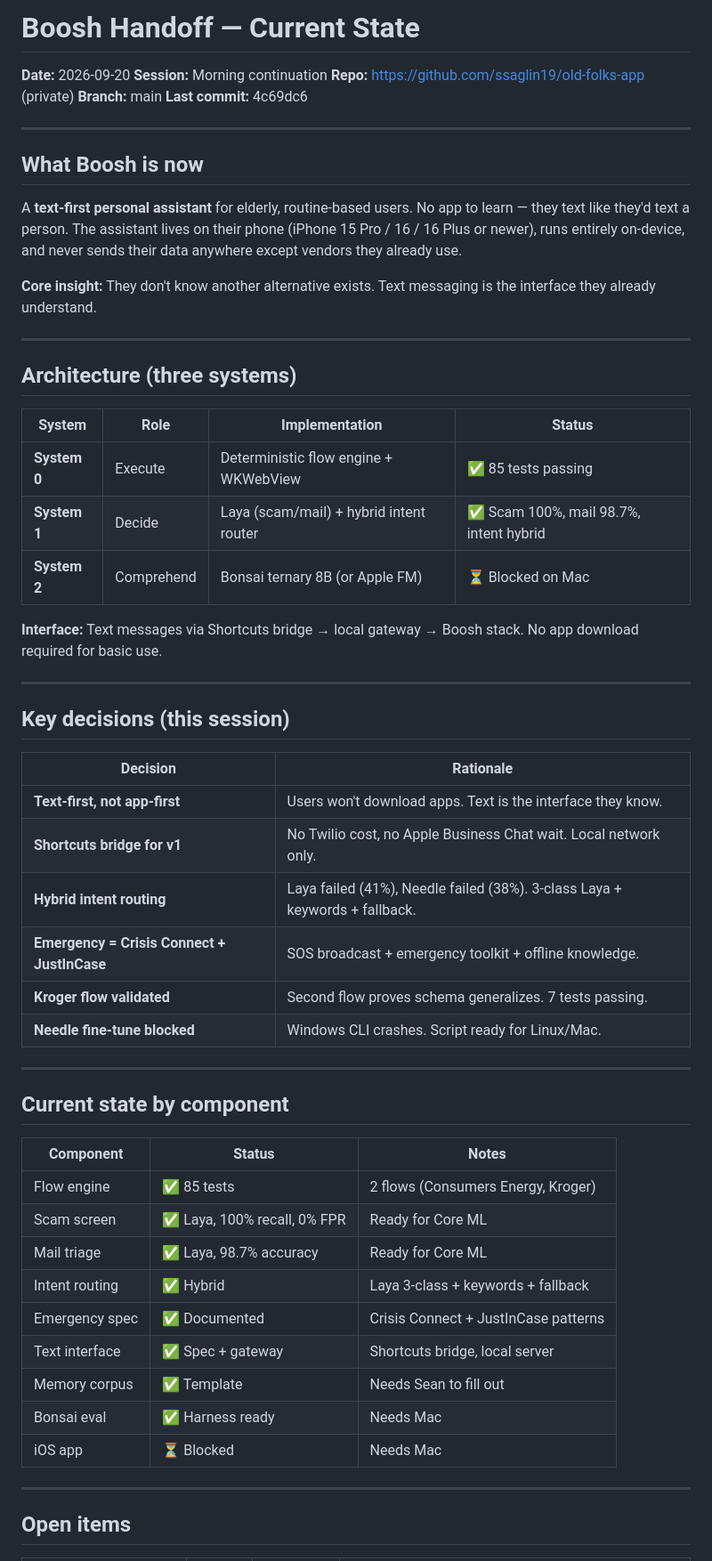
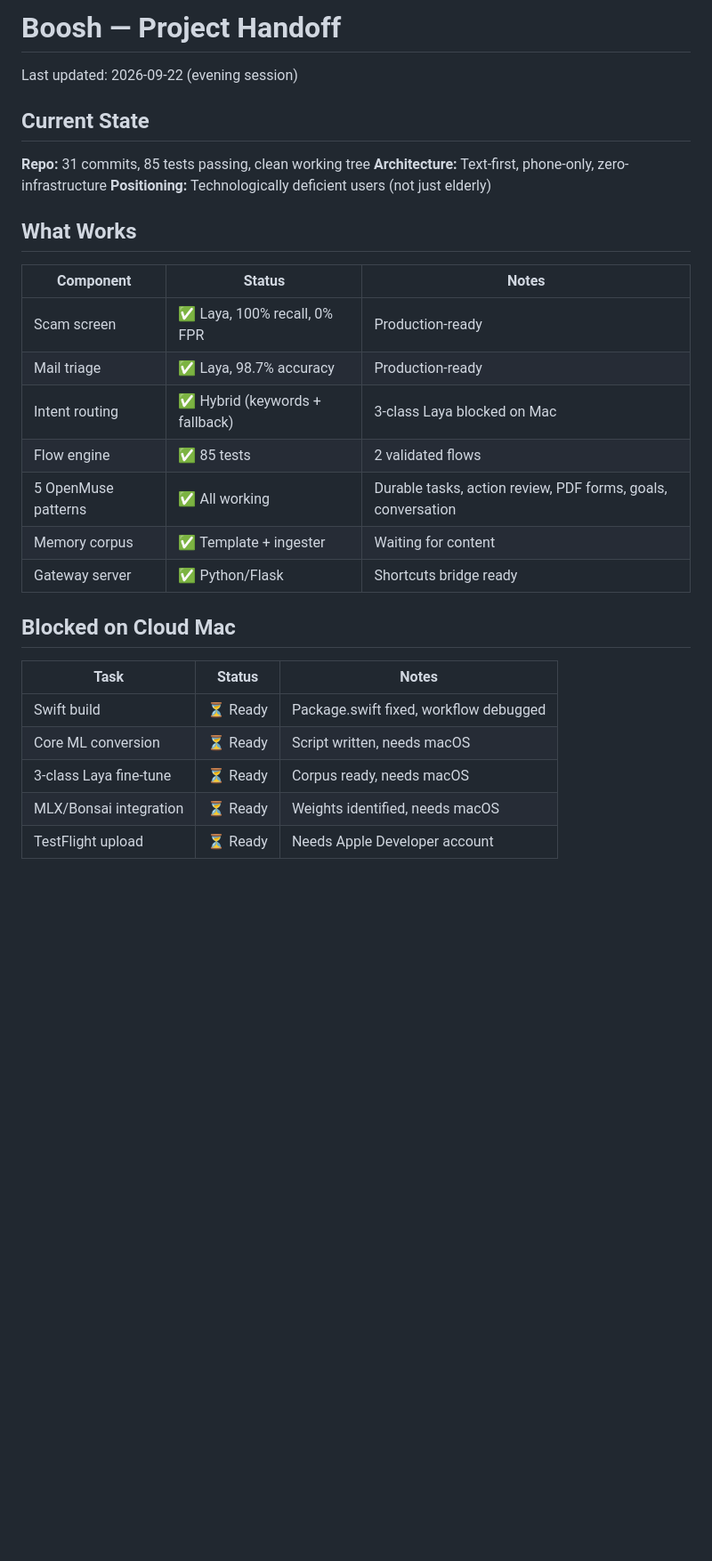
Before and after one commit to ssaglin19/geeza, a Markdown page: docs/HANDOFF.md, the part around one of its changes. Shown at 89% size. GitHub-like rendering; blank space fills up the shorter version.

```diff
--- a/docs/HANDOFF.md
+++ b/docs/HANDOFF.md
@@ -1,61 +1,32 @@
-# Boosh Handoff — Current State
+# Boosh — Project Handoff
 
-**Date:** 2026-09-20
-**Session:** Morning continuation
-**Repo:** https://github.com/ssaglin19/old-folks-app (private)
-**Branch:** main
-**Last commit:** 4c69dc6
+Last updated: 2026-09-22 (evening session)
 
----
+## Current State
 
-## What Boosh is now
+**Repo:** 31 commits, 85 tests passing, clean working tree
+**Architecture:** Text-first, phone-only, zero-infrastructure
+**Positioning:** Technologically deficient users (not just elderly)
 
-A **text-first personal assistant** for elderly, routine-based users. No app to learn — they text like they'd text a person. The assistant lives on their phone (iPhone 15 Pro / 16 / 16 Plus or newer), runs entirely on-device, and never sends their data anywhere except vendors they already use.
-
-**Core insight:** They don't know another alternative exists. Text messaging is the interface they already understand.
-
----
-
-## Architecture (three systems)
-
-| System | Role | Implementation | Status |
-|--------|------|---------------|--------|
-| **System 0** | Execute | Deterministic flow engine + WKWebView | ✅ 85 tests passing |
-| **System 1** | Decide | Laya (scam/mail) + hybrid intent router | ✅ Scam 100%, mail 98.7%, intent hybrid |
-| **System 2** | Comprehend | Bonsai ternary 8B (or Apple FM) | ⏳ Blocked on Mac |
-
-**Interface:** Text messages via Shortcuts bridge → local gateway → Boosh stack. No app download required for basic use.
-
----
-
-## Key decisions (this session)
-
-| Decision | Rationale |
-|----------|-----------|
-| **Text-first, not app-first** | Users won't download apps. Text is the interface they know. |
-| **Shortcuts bridge for v1** | No Twilio cost, no Apple Business Chat wait. Local network only. |
-| **Hybrid intent routing** | Laya failed (41%), Needle failed (38%). 3-class Laya + keywords + fallback. |
-| **Emergency = Crisis Connect + JustInCase** | SOS broadcast + emergency toolkit + offline knowledge. |
-| **Kroger flow validated** | Second flow proves schema generalizes. 7 tests passing. |
-| **Needle fine-tune blocked** | Windows CLI crashes. Script ready for Linux/Mac. |
-
----
-
-## Current state by component
+## What Works
 
 | Component | Status | Notes |
 |-----------|--------|-------|
-| Flow engine | ✅ 85 tests | 2 flows (Consumers Energy, Kroger) |
-| Scam screen | ✅ Laya, 100% recall, 0% FPR | Ready for Core ML |
-| Mail triage | ✅ Laya, 98.7% accuracy | Ready for Core ML |
-| Intent routing | ✅ Hybrid | Laya 3-class + keywords + fallback |
-| Emergency spec | ✅ Documented | Crisis Connect + JustInCase patterns |
-| Text interface | ✅ Spec + gateway | Shortcuts bridge, local server |
-| Memory corpus | ✅ Template | Needs Sean to fill out |
-| Bonsai eval | ✅ Harness ready | Needs Mac |
-| iOS app | ⏳ Blocked | Needs Mac |
+| Scam screen | ✅ Laya, 100% recall, 0% FPR | Production-ready |
+| Mail triage | ✅ Laya, 98.7% accuracy | Production-ready |
+| Intent routing | ✅ Hybrid (keywords + fallback) | 3-class Laya blocked on Mac |
+| Flow engine | ✅ 85 tests | 2 validated flows |
+| 5 OpenMuse patterns | ✅ All working | Durable tasks, action review, PDF forms, goals, conversation |
+| Memory corpus | ✅ Template + ingester | Waiting for content |
+| Gateway server | ✅ Python/Flask | Shortcuts bridge ready |
 
----
+## Blocked on Cloud Mac
 
-## Open items
+| Task | Status | Notes |
+|------|--------|-------|
+| Swift build | ⏳ Ready | Package.swift fixed, workflow debugged |
+| Core ML conversion | ⏳ Ready | Script written, needs macOS |
+| 3-class Laya fine-tune | ⏳ Ready | Corpus ready, needs macOS |
+| MLX/Bonsai integration | ⏳ Ready | Weights identified, needs macOS |
+| TestFlight upload | ⏳ Ready | Needs Apple Developer account |
 
```
Also changed, not shown: other parts of docs/HANDOFF.md (+36 -43 lines).
